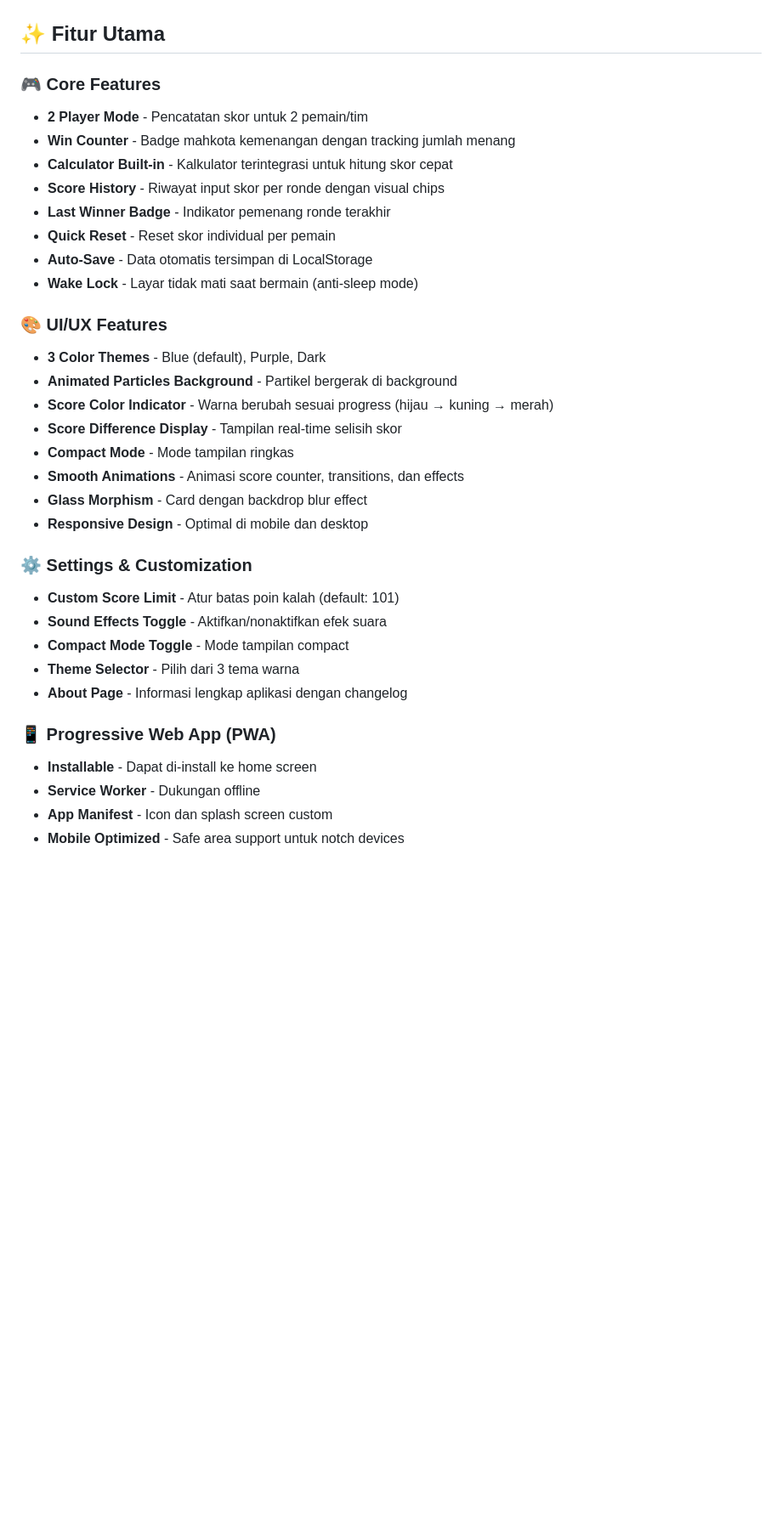
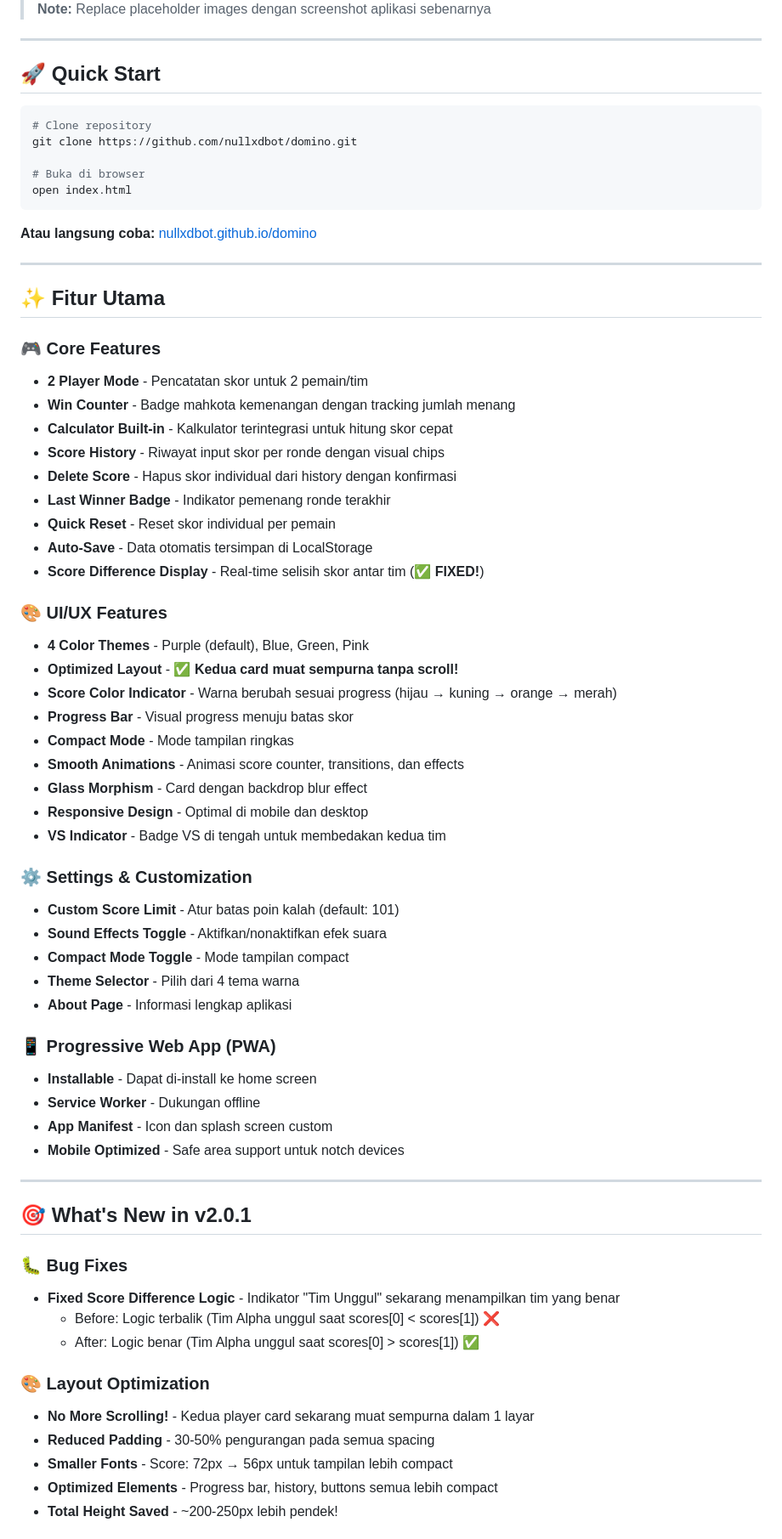
Before and after one commit to nullxdbot/domino, a Markdown page: README.md, the part around one of its changes. Shown at 85% size. GitHub-like rendering; blank space fills up the shorter version.

````diff
--- a/README.md
+++ b/README.md
@@ -8,3 +22,20 @@ Aplikasi web modern untuk pencatat skor permainan domino dengan antarmuka elegan
+> **Note:** Replace placeholder images dengan screenshot aplikasi sebenarnya
+
+---
+
+## 🚀 Quick Start
+
+```bash
+# Clone repository
+git clone https://github.com/nullxdbot/domino.git
+
+# Buka di browser
+open index.html
+```
+
+**Atau langsung coba:** [nullxdbot.github.io/domino](https://nullxdbot.github.io/domino/)
+
+---
 
 ## ✨ Fitur Utama
 
@@ -13,27 +44,29 @@ Aplikasi web modern untuk pencatat skor permainan domino dengan antarmuka elegan
 - **Win Counter** - Badge mahkota kemenangan dengan tracking jumlah menang
 - **Calculator Built-in** - Kalkulator terintegrasi untuk hitung skor cepat
 - **Score History** - Riwayat input skor per ronde dengan visual chips
+- **Delete Score** - Hapus skor individual dari history dengan konfirmasi
 - **Last Winner Badge** - Indikator pemenang ronde terakhir
 - **Quick Reset** - Reset skor individual per pemain
 - **Auto-Save** - Data otomatis tersimpan di LocalStorage
-- **Wake Lock** - Layar tidak mati saat bermain (anti-sleep mode)
+- **Score Difference Display** - Real-time selisih skor antar tim (✅ **FIXED!**)
 
 ### 🎨 UI/UX Features
-- **3 Color Themes** - Blue (default), Purple, Dark
-- **Animated Particles Background** - Partikel bergerak di background
-- **Score Color Indicator** - Warna berubah sesuai progress (hijau → kuning → merah)
-- **Score Difference Display** - Tampilan real-time selisih skor
+- **4 Color Themes** - Purple (default), Blue, Green, Pink
+- **Optimized Layout** - ✅ **Kedua card muat sempurna tanpa scroll!**
+- **Score Color Indicator** - Warna berubah sesuai progress (hijau → kuning → orange → merah)
+- **Progress Bar** - Visual progress menuju batas skor
 - **Compact Mode** - Mode tampilan ringkas
 - **Smooth Animations** - Animasi score counter, transitions, dan effects
 - **Glass Morphism** - Card dengan backdrop blur effect
 - **Responsive Design** - Optimal di mobile dan desktop
+- **VS Indicator** - Badge VS di tengah untuk membedakan kedua tim
 
 ### ⚙️ Settings & Customization
 - **Custom Score Limit** - Atur batas poin kalah (default: 101)
 - **Sound Effects Toggle** - Aktifkan/nonaktifkan efek suara
 - **Compact Mode Toggle** - Mode tampilan compact
-- **Theme Selector** - Pilih dari 3 tema warna
-- **About Page** - Informasi lengkap aplikasi dengan changelog
+- **Theme Selector** - Pilih dari 4 tema warna
+- **About Page** - Informasi lengkap aplikasi
 
 ### 📱 Progressive Web App (PWA)
 - **Installable** - Dapat di-install ke home screen
@@ -41,3 +74,19 @@ Aplikasi web modern untuk pencatat skor permainan domino dengan antarmuka elegan
 - **App Manifest** - Icon dan splash screen custom
 - **Mobile Optimized** - Safe area support untuk notch devices
 
+---
+
+## 🎯 What's New in v2.0.1
+
+### 🐛 Bug Fixes
+- **Fixed Score Difference Logic** - Indikator "Tim Unggul" sekarang menampilkan tim yang benar
+  - Before: Logic terbalik (Tim Alpha unggul saat scores[0] < scores[1]) ❌
+  - After: Logic benar (Tim Alpha unggul saat scores[0] > scores[1]) ✅
+
+### 🎨 Layout Optimization
+- **No More Scrolling!** - Kedua player card sekarang muat sempurna dalam 1 layar
+- **Reduced Padding** - 30-50% pengurangan pada semua spacing
+- **Smaller Fonts** - Score: 72px → 56px untuk tampilan lebih compact
+- **Optimized Elements** - Progress bar, history, buttons semua lebih compact
+- **Total Height Saved** - ~200-250px lebih pendek!
+
````
Also changed, not shown: other parts of README.md (+162 -71 lines), CHANGELOG.md (added, +214 -0 lines).
